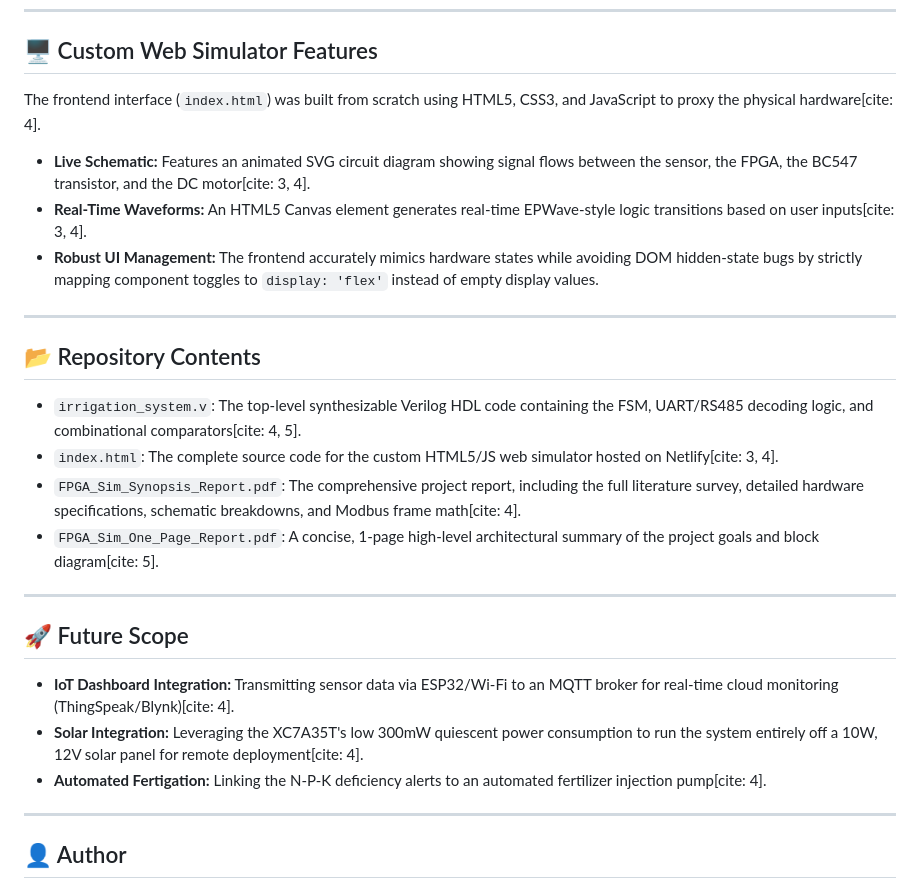
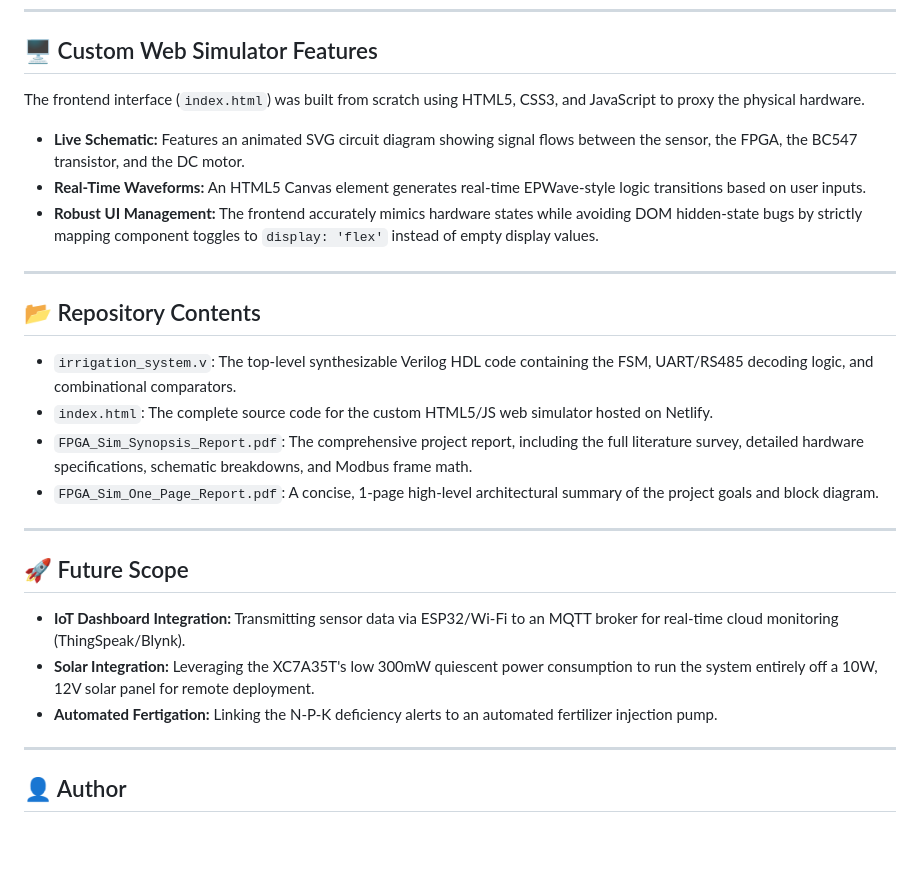
Before and after one commit to barijayy/FPGA-Smart-Irrigation-System, a Markdown page: README.md, the part around one of its changes. Rendered like a GitHub page; blank space fills up the shorter version.

```diff
--- a/README.md
+++ b/README.md
@@ -57,25 +57,25 @@ The pump is **ONLY** activated if the soil is dry **AND** all environmental safe
 ---
 
 ## 🖥️ Custom Web Simulator Features
-The frontend interface (`index.html`) was built from scratch using HTML5, CSS3, and JavaScript to proxy the physical hardware[cite: 4].
-* **Live Schematic:** Features an animated SVG circuit diagram showing signal flows between the sensor, the FPGA, the BC547 transistor, and the DC motor[cite: 3, 4].
-* **Real-Time Waveforms:** An HTML5 Canvas element generates real-time EPWave-style logic transitions based on user inputs[cite: 3, 4].
+The frontend interface (`index.html`) was built from scratch using HTML5, CSS3, and JavaScript to proxy the physical hardware.
+* **Live Schematic:** Features an animated SVG circuit diagram showing signal flows between the sensor, the FPGA, the BC547 transistor, and the DC motor.
+* **Real-Time Waveforms:** An HTML5 Canvas element generates real-time EPWave-style logic transitions based on user inputs.
 * **Robust UI Management:** The frontend accurately mimics hardware states while avoiding DOM hidden-state bugs by strictly mapping component toggles to `display: 'flex'` instead of empty display values.
 
 ---
 
 ## 📂 Repository Contents
-* `irrigation_system.v`: The top-level synthesizable Verilog HDL code containing the FSM, UART/RS485 decoding logic, and combinational comparators[cite: 4, 5].
-* `index.html`: The complete source code for the custom HTML5/JS web simulator hosted on Netlify[cite: 3, 4].
-* `FPGA_Sim_Synopsis_Report.pdf`: The comprehensive project report, including the full literature survey, detailed hardware specifications, schematic breakdowns, and Modbus frame math[cite: 4].
-* `FPGA_Sim_One_Page_Report.pdf`: A concise, 1-page high-level architectural summary of the project goals and block diagram[cite: 5].
+* `irrigation_system.v`: The top-level synthesizable Verilog HDL code containing the FSM, UART/RS485 decoding logic, and combinational comparators.
+* `index.html`: The complete source code for the custom HTML5/JS web simulator hosted on Netlify.
+* `FPGA_Sim_Synopsis_Report.pdf`: The comprehensive project report, including the full literature survey, detailed hardware specifications, schematic breakdowns, and Modbus frame math.
+* `FPGA_Sim_One_Page_Report.pdf`: A concise, 1-page high-level architectural summary of the project goals and block diagram.
 
 ---
 
 ## 🚀 Future Scope
-* **IoT Dashboard Integration:** Transmitting sensor data via ESP32/Wi-Fi to an MQTT broker for real-time cloud monitoring (ThingSpeak/Blynk)[cite: 4].
-* **Solar Integration:** Leveraging the XC7A35T's low 300mW quiescent power consumption to run the system entirely off a 10W, 12V solar panel for remote deployment[cite: 4].
-* **Automated Fertigation:** Linking the N-P-K deficiency alerts to an automated fertilizer injection pump[cite: 4].
+* **IoT Dashboard Integration:** Transmitting sensor data via ESP32/Wi-Fi to an MQTT broker for real-time cloud monitoring (ThingSpeak/Blynk).
+* **Solar Integration:** Leveraging the XC7A35T's low 300mW quiescent power consumption to run the system entirely off a 10W, 12V solar panel for remote deployment.
+* **Automated Fertigation:** Linking the N-P-K deficiency alerts to an automated fertilizer injection pump.
 
 ---
 
```
Also changed, not shown: other parts of README.md (+29 -29 lines).
